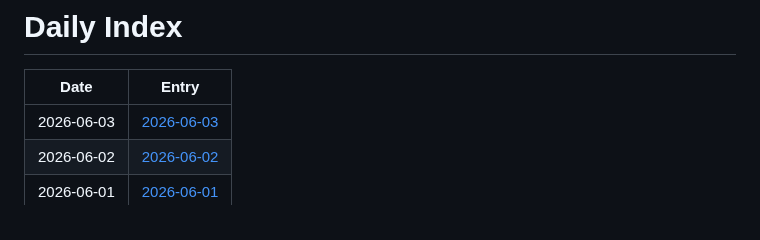
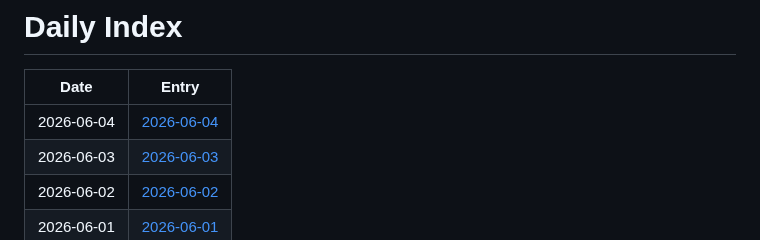
Before and after one commit to jay87406/code-arena, a Markdown page: github-daily-pulse/logs/INDEX.md, the part around the change. GitHub-like rendering.

Commit message:
chore: daily pulse update

```diff
--- a/github-daily-pulse/logs/INDEX.md
+++ b/github-daily-pulse/logs/INDEX.md
@@ -2,6 +2,7 @@
 
 | Date | Entry |
 |---|---|
+| 2026-06-04 | [2026-06-04](logs/2026-06/2026-06-04.md) |
 | 2026-06-03 | [2026-06-03](logs/2026-06/2026-06-03.md) |
 | 2026-06-02 | [2026-06-02](logs/2026-06/2026-06-02.md) |
 | 2026-06-01 | [2026-06-01](logs/2026-06/2026-06-01.md) |
```
Also changed, not shown: 1 other file.
